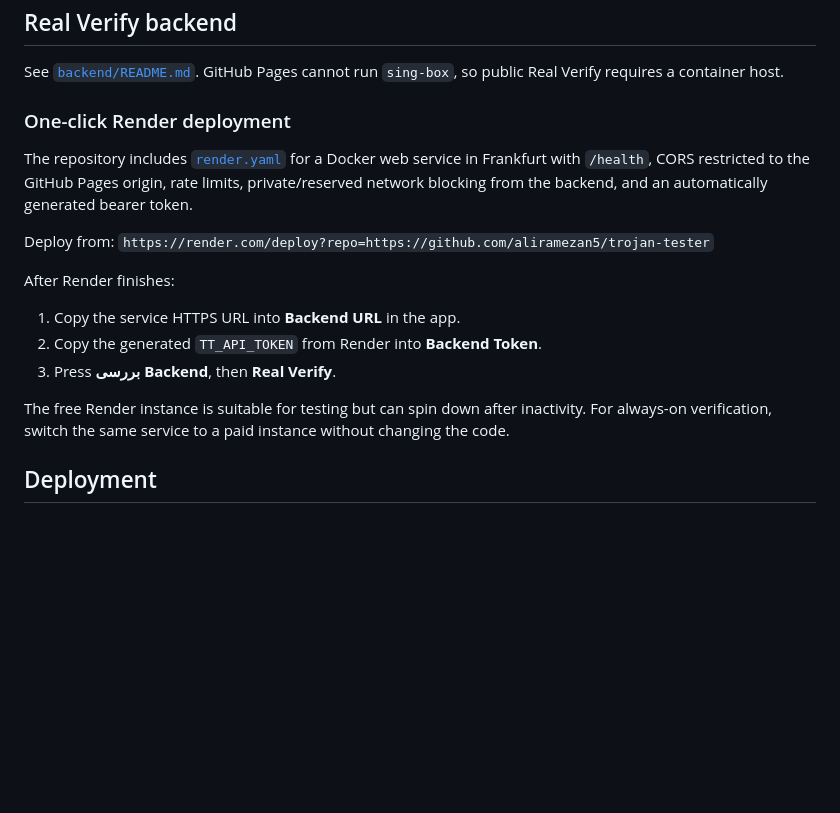
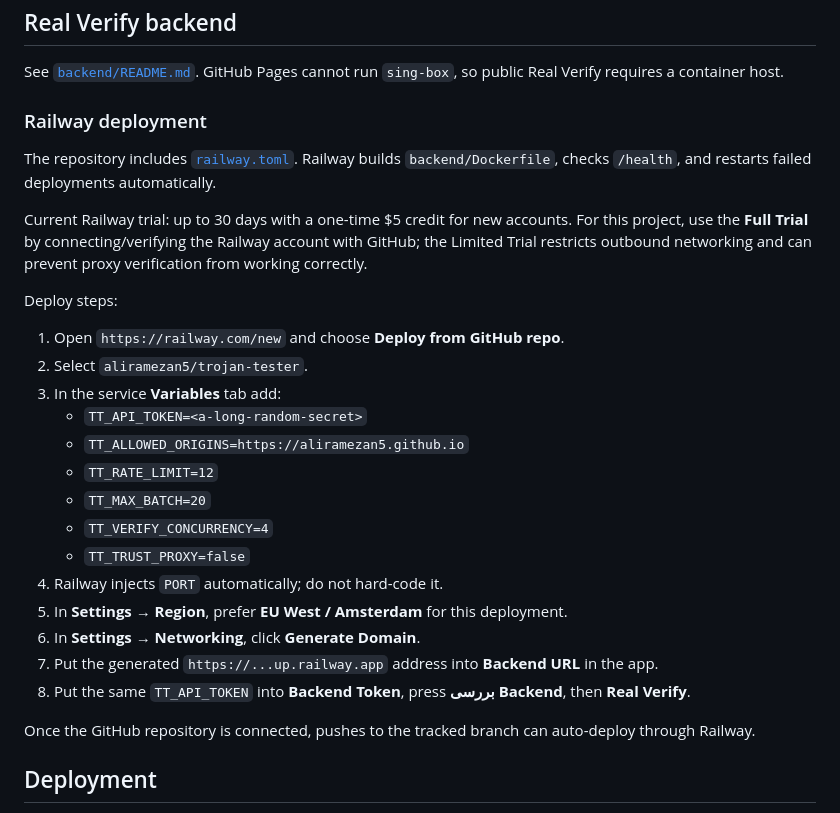
Before and after one commit to aliramezan5/trojan-tester, a Markdown page: README.md, the part around the change. Rendered like a GitHub page; blank space fills up the shorter version.

Commit message:
docs: switch backend deployment from Render to Railway

```diff
--- a/README.md
+++ b/README.md
@@ -33,17 +33,28 @@ npm run check
 ## Real Verify backend
 See [`backend/README.md`](backend/README.md). GitHub Pages cannot run `sing-box`, so public Real Verify requires a container host.
 
-### One-click Render deployment
-The repository includes [`render.yaml`](render.yaml) for a Docker web service in Frankfurt with `/health`, CORS restricted to the GitHub Pages origin, rate limits, private/reserved network blocking from the backend, and an automatically generated bearer token.
+### Railway deployment
+The repository includes [`railway.toml`](railway.toml). Railway builds `backend/Dockerfile`, checks `/health`, and restarts failed deployments automatically.
 
-Deploy from: `https://render.com/deploy?repo=https://github.com/aliramezan5/trojan-tester`
+Current Railway trial: up to 30 days with a one-time $5 credit for new accounts. For this project, use the **Full Trial** by connecting/verifying the Railway account with GitHub; the Limited Trial restricts outbound networking and can prevent proxy verification from working correctly.
 
-After Render finishes:
-1. Copy the service HTTPS URL into **Backend URL** in the app.
-2. Copy the generated `TT_API_TOKEN` from Render into **Backend Token**.
-3. Press **بررسی Backend**, then **Real Verify**.
+Deploy steps:
+1. Open `https://railway.com/new` and choose **Deploy from GitHub repo**.
+2. Select `aliramezan5/trojan-tester`.
+3. In the service **Variables** tab add:
+   - `TT_API_TOKEN=<a-long-random-secret>`
+   - `TT_ALLOWED_ORIGINS=https://aliramezan5.github.io`
+   - `TT_RATE_LIMIT=12`
+   - `TT_MAX_BATCH=20`
+   - `TT_VERIFY_CONCURRENCY=4`
+   - `TT_TRUST_PROXY=false`
+4. Railway injects `PORT` automatically; do not hard-code it.
+5. In **Settings → Region**, prefer **EU West / Amsterdam** for this deployment.
+6. In **Settings → Networking**, click **Generate Domain**.
+7. Put the generated `https://...up.railway.app` address into **Backend URL** in the app.
+8. Put the same `TT_API_TOKEN` into **Backend Token**, press **بررسی Backend**, then **Real Verify**.
 
-The free Render instance is suitable for testing but can spin down after inactivity. For always-on verification, switch the same service to a paid instance without changing the code.
+Once the GitHub repository is connected, pushes to the tracked branch can auto-deploy through Railway.
 
 ## Deployment
 `.github/workflows/pages.yml` runs tests, builds a static GitHub Pages artifact, fetches the pinned QR dependency, verifies its Git blob SHA, and deploys. This avoids a runtime dependency while keeping the build reproducible and checksum-gated.
```
